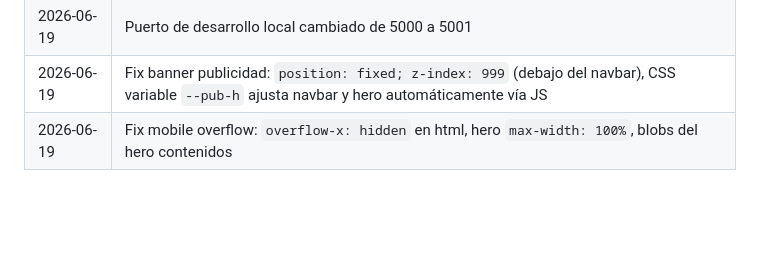
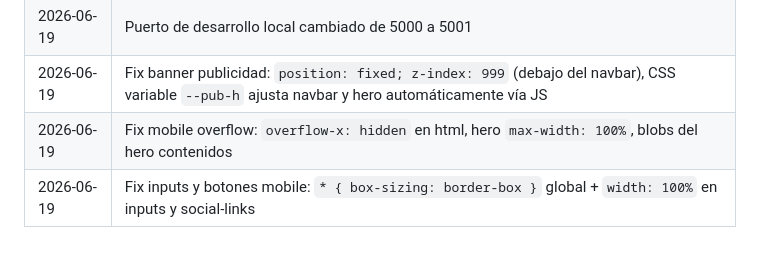
Before and after one commit to JhonToledo/rayitosdesol, a Markdown page: CLAUDE.md, the part around the change. GitHub-like rendering; blank space fills up the shorter version.

Commit message:
Update CLAUDE.md: log box-sizing fix

```diff
--- a/CLAUDE.md
+++ b/CLAUDE.md
@@ -108,3 +108,4 @@ SSL: modo **Flexible** (Cloudflare → Railway).
 | 2026-06-19 | Puerto de desarrollo local cambiado de 5000 a 5001 |
 | 2026-06-19 | Fix banner publicidad: `position: fixed; z-index: 999` (debajo del navbar), CSS variable `--pub-h` ajusta navbar y hero automáticamente vía JS |
 | 2026-06-19 | Fix mobile overflow: `overflow-x: hidden` en html, hero `max-width: 100%`, blobs del hero contenidos |
+| 2026-06-19 | Fix inputs y botones mobile: `* { box-sizing: border-box }` global + `width: 100%` en inputs y social-links |
```
